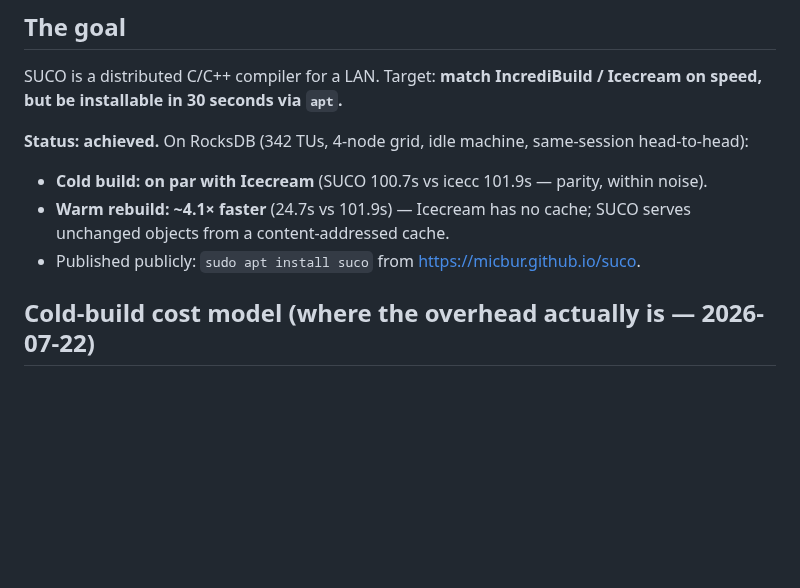
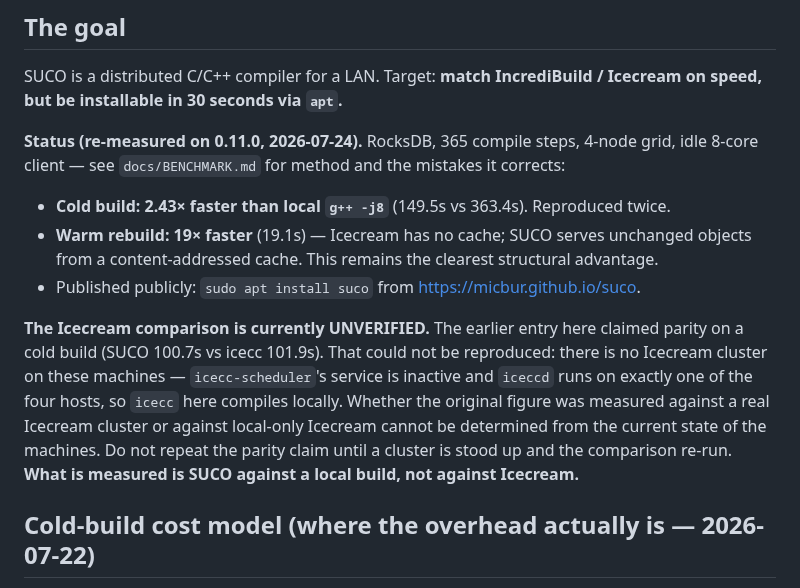
Before and after one commit to MicBur/suco, a Markdown page: brain-claude.md, the part around the change. Rendered like a GitHub page; blank space fills up the shorter version.

```diff
--- a/brain-claude.md
+++ b/brain-claude.md
@@ -13,11 +13,20 @@ Last updated: 2026-07-21.
 SUCO is a distributed C/C++ compiler for a LAN. Target: **match IncrediBuild / Icecream on
 speed, but be installable in 30 seconds via `apt`.**
 
-**Status: achieved.** On RocksDB (342 TUs, 4-node grid, idle machine, same-session head-to-head):
-- **Cold build: on par with Icecream** (SUCO 100.7s vs icecc 101.9s — parity, within noise).
-- **Warm rebuild: ~4.1× faster** (24.7s vs 101.9s) — Icecream has no cache; SUCO serves unchanged
-  objects from a content-addressed cache.
+**Status (re-measured on 0.11.0, 2026-07-24).** RocksDB, 365 compile steps, 4-node grid,
+idle 8-core client — see `docs/BENCHMARK.md` for method and the mistakes it corrects:
+- **Cold build: 2.43× faster than local `g++ -j8`** (149.5s vs 363.4s). Reproduced twice.
+- **Warm rebuild: 19× faster** (19.1s) — Icecream has no cache; SUCO serves unchanged objects
+  from a content-addressed cache. This remains the clearest structural advantage.
 - Published publicly: `sudo apt install suco` from https://micbur.github.io/suco.
+
+**The Icecream comparison is currently UNVERIFIED.** The earlier entry here claimed parity on a
+cold build (SUCO 100.7s vs icecc 101.9s). That could not be reproduced: there is no Icecream
+cluster on these machines — `icecc-scheduler`'s service is inactive and `iceccd` runs on exactly
+one of the four hosts, so `icecc` here compiles locally. Whether the original figure was measured
+against a real Icecream cluster or against local-only Icecream cannot be determined from the
+current state of the machines. Do not repeat the parity claim until a cluster is stood up and the
+comparison re-run. **What is measured is SUCO against a local build, not against Icecream.**
 
 ## Cold-build cost model (where the overhead actually is — 2026-07-22)
 
```
Also changed, not shown: docs/BENCHMARK.md (+53 -0 lines).
